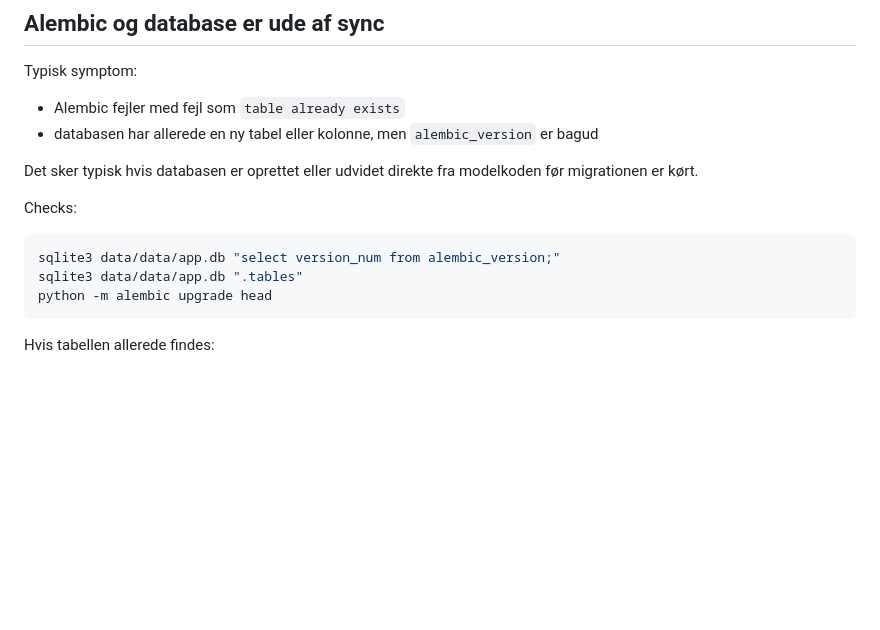
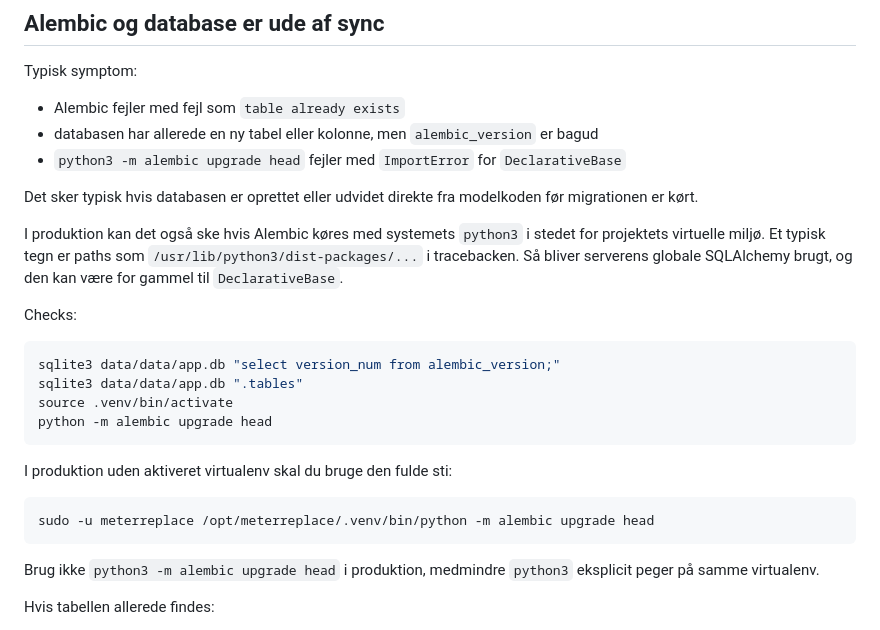
Before and after one commit to Rmelin/MeterReplace, a Markdown page: docs/troubleshooting.md, the part around the change. GitHub-like rendering; blank space fills up the shorter version.

Commit message:
Ret produktionsdocs for Alembic i virtualenv
Dokumenter den korrekte migrationskommando i deployment-flowet, sa driften ikke rammer systemets globale SQLAlchemy ved opdateringer.

````diff
--- a/docs/troubleshooting.md
+++ b/docs/troubleshooting.md
@@ -110,16 +110,28 @@ Typisk symptom:
 
 - Alembic fejler med fejl som `table already exists`
 - databasen har allerede en ny tabel eller kolonne, men `alembic_version` er bagud
+- `python3 -m alembic upgrade head` fejler med `ImportError` for `DeclarativeBase`
 
 Det sker typisk hvis databasen er oprettet eller udvidet direkte fra modelkoden før migrationen er kørt.
+
+I produktion kan det også ske hvis Alembic køres med systemets `python3` i stedet for projektets virtuelle miljø. Et typisk tegn er paths som `/usr/lib/python3/dist-packages/...` i tracebacken. Så bliver serverens globale SQLAlchemy brugt, og den kan være for gammel til `DeclarativeBase`.
 
 Checks:
 
 ```bash
 sqlite3 data/data/app.db "select version_num from alembic_version;"
 sqlite3 data/data/app.db ".tables"
+source .venv/bin/activate
 python -m alembic upgrade head
 ```
+
+I produktion uden aktiveret virtualenv skal du bruge den fulde sti:
+
+```bash
+sudo -u meterreplace /opt/meterreplace/.venv/bin/python -m alembic upgrade head
+```
+
+Brug ikke `python3 -m alembic upgrade head` i produktion, medmindre `python3` eksplicit peger på samme virtualenv.
 
 Hvis tabellen allerede findes:
 
````
Also changed, not shown: docs/deployment.md (+3 -0 lines).
